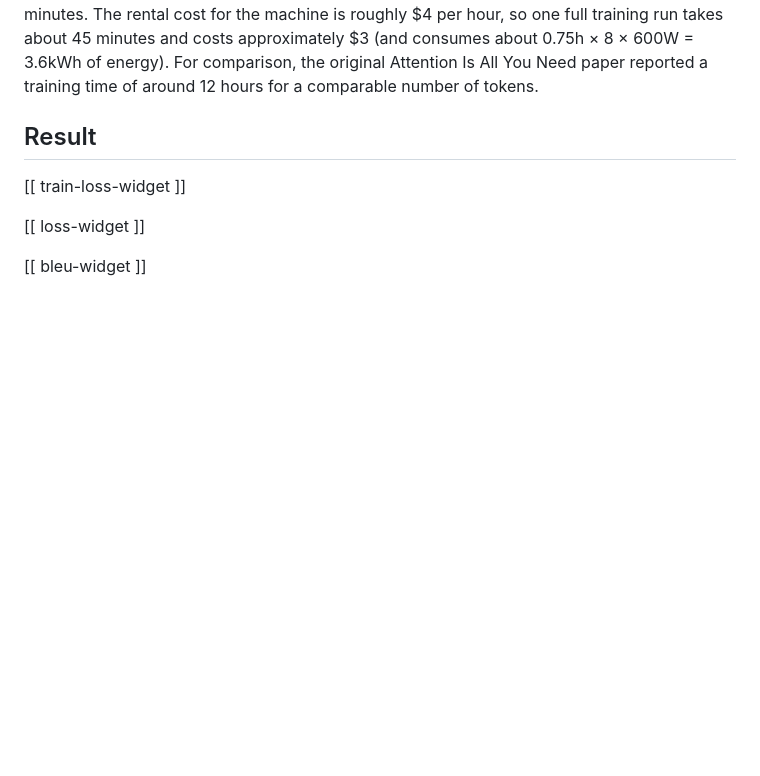
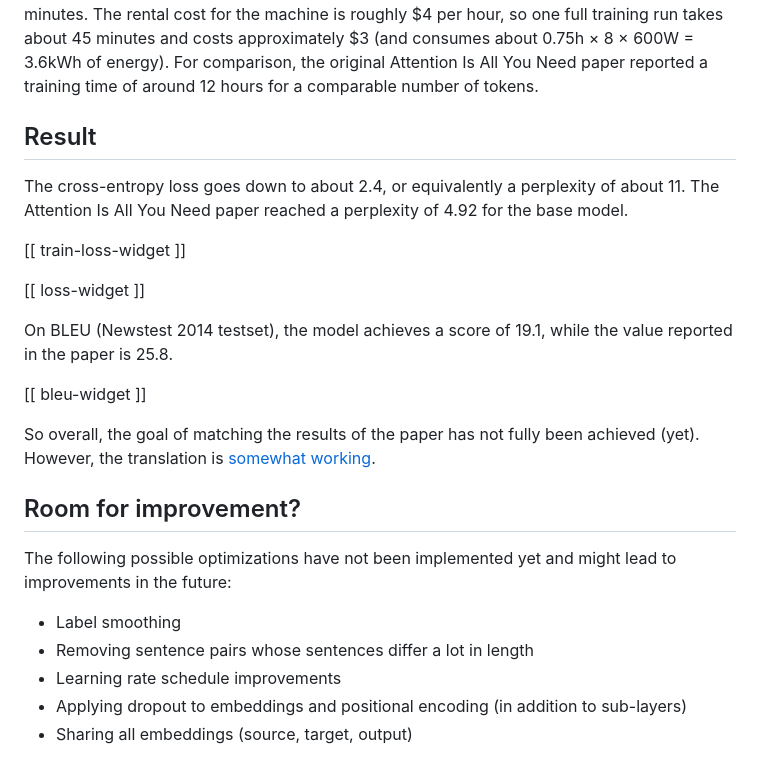
Before and after one commit to mariogemoll/mariogemoll.com, a Markdown page: content/attention-is-all-you-need.md, the part around the change. GitHub-like rendering; blank space fills up the shorter version.

Commit message:
Comment on results

```diff
--- a/content/attention-is-all-you-need.md
+++ b/content/attention-is-all-you-need.md
@@ -96,8 +96,29 @@ for a comparable number of tokens.
 
 ## Result
 
+The cross-entropy loss goes down to about 2.4, or equivalently a perplexity of about 11. The
+Attention Is All You Need paper reached a perplexity of 4.92 for the base model.
+
 [[ train-loss-widget ]]
 
 [[ loss-widget ]]
 
+On BLEU (Newstest 2014 testset), the model achieves a score of 19.1, while the value reported in the
+paper is 25.8.
+
 [[ bleu-widget ]]
+
+So overall, the goal of matching the results of the paper has not fully been achieved (yet).
+However, the translation is
+[somewhat working](https://colab.research.google.com/github/mariogemoll/attention-is-all-you-need/blob/main/py/usage.ipynb).
+
+## Room for improvement?
+
+The following possible optimizations have not been implemented yet and might lead to improvements in
+the future:
+
+* Label smoothing
+* Removing sentence pairs whose sentences differ a lot in length
+* Learning rate schedule improvements
+* Applying dropout to embeddings and positional encoding (in addition to sub-layers)
+* Sharing all embeddings (source, target, output)
```
